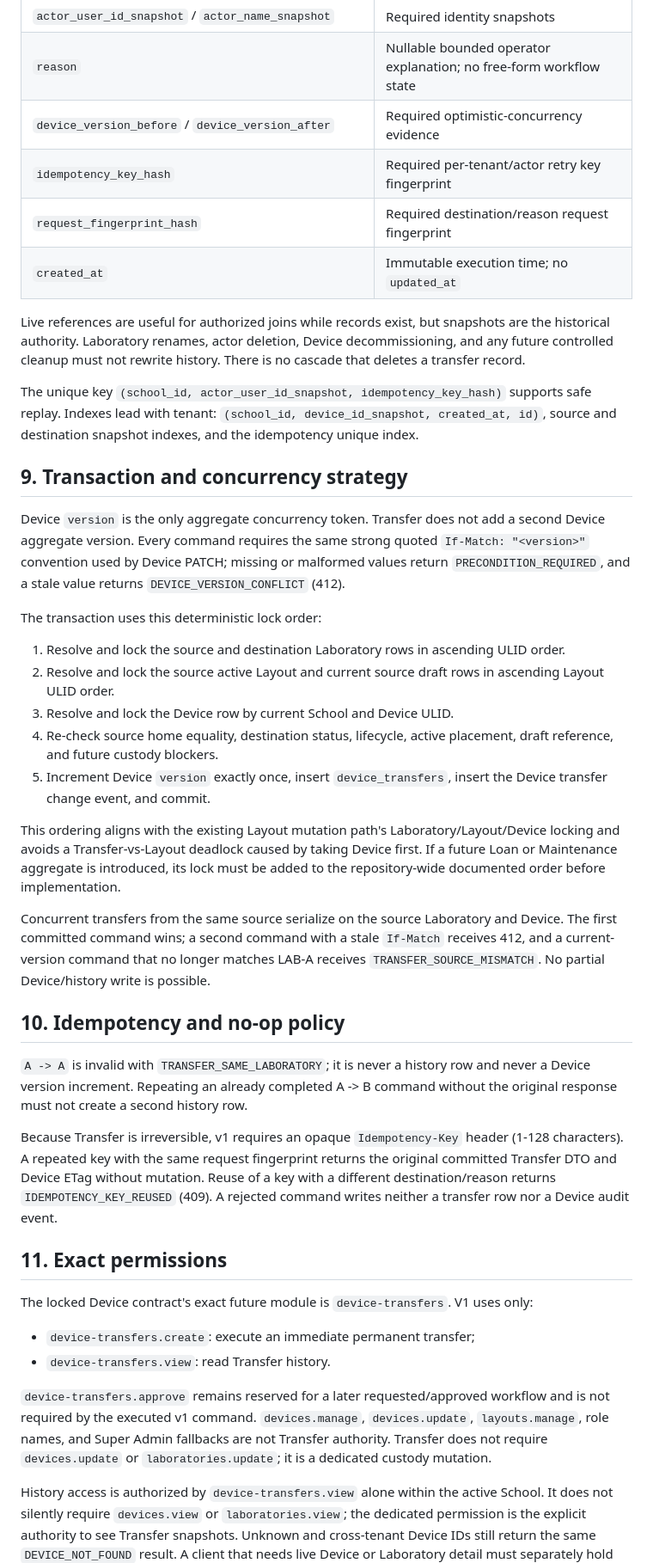
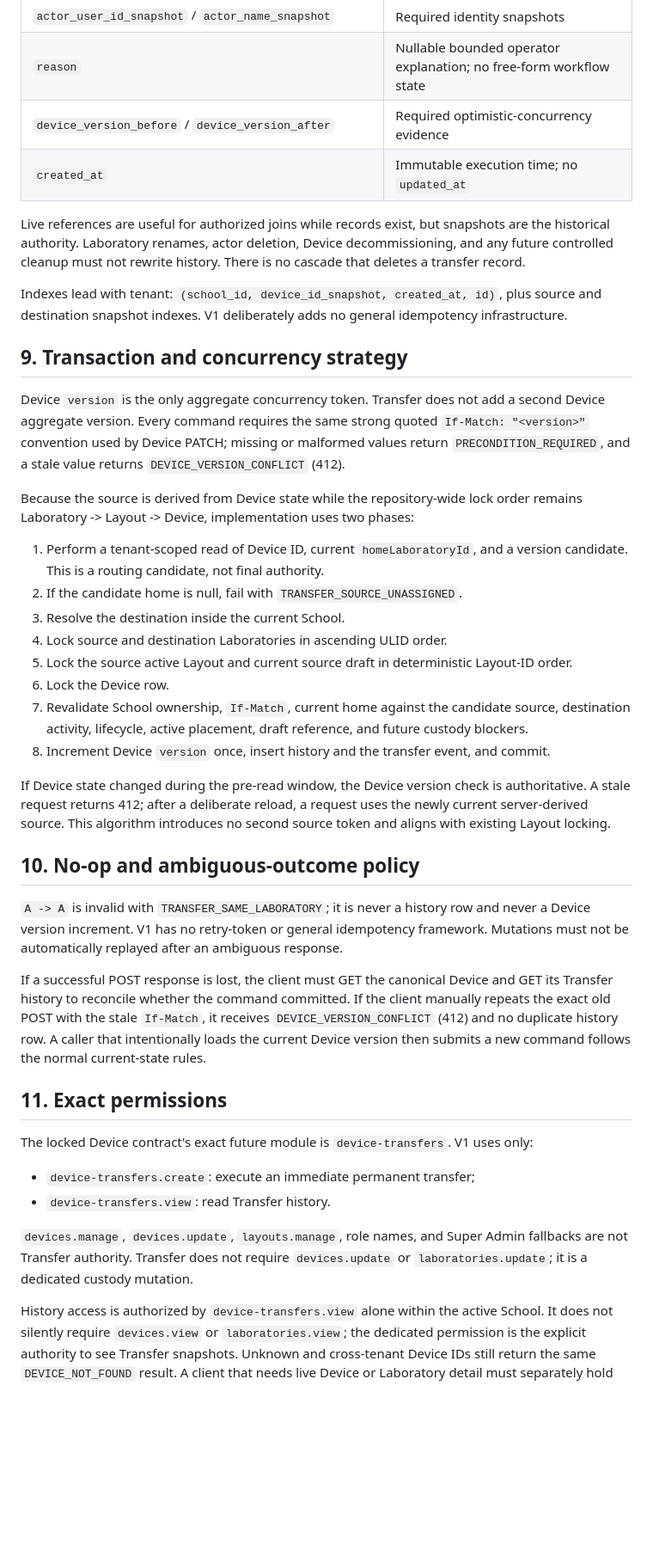
Before and after one commit to yogawillyutomo/SMARTLAB, a Markdown page: docs/architecture/transfer-domain-contract.md, the part around one of its changes. Shown at 86% size. Drawn GitHub-style; blank space fills up the shorter version.

```diff
--- a/docs/architecture/transfer-domain-contract.md
+++ b/docs/architecture/transfer-domain-contract.md
@@ -133,35 +133,34 @@ Proposed `device_transfers` fields:
 | `actor_user_id_snapshot` / `actor_name_snapshot` | Required identity snapshots |
 | `reason` | Nullable bounded operator explanation; no free-form workflow state |
 | `device_version_before` / `device_version_after` | Required optimistic-concurrency evidence |
-| `idempotency_key_hash` | Required per-tenant/actor retry key fingerprint |
-| `request_fingerprint_hash` | Required destination/reason request fingerprint |
 | `created_at` | Immutable execution time; no `updated_at` |
 
 Live references are useful for authorized joins while records exist, but snapshots are the historical authority. Laboratory renames, actor deletion, Device decommissioning, and any future controlled cleanup must not rewrite history. There is no cascade that deletes a transfer record.
 
-The unique key `(school_id, actor_user_id_snapshot, idempotency_key_hash)` supports safe replay. Indexes lead with tenant: `(school_id, device_id_snapshot, created_at, id)`, source and destination snapshot indexes, and the idempotency unique index.
+Indexes lead with tenant: `(school_id, device_id_snapshot, created_at, id)`, plus source and destination snapshot indexes. V1 deliberately adds no general idempotency infrastructure.
 
 ## 9. Transaction and concurrency strategy
 
 Device `version` is the only aggregate concurrency token. Transfer does not add a second Device aggregate version. Every command requires the same strong quoted `If-Match: "<version>"` convention used by Device PATCH; missing or malformed values return `PRECONDITION_REQUIRED`, and a stale value returns `DEVICE_VERSION_CONFLICT` (412).
 
-The transaction uses this deterministic lock order:
+Because the source is derived from Device state while the repository-wide lock order remains Laboratory -> Layout -> Device, implementation uses two phases:
 
-1. Resolve and lock the source and destination Laboratory rows in ascending ULID order.
-2. Resolve and lock the source active Layout and current source draft rows in ascending Layout ULID order.
-3. Resolve and lock the Device row by current School and Device ULID.
-4. Re-check source home equality, destination status, lifecycle, active placement, draft reference, and future custody blockers.
-5. Increment Device `version` exactly once, insert `device_transfers`, insert the Device transfer change event, and commit.
+1. Perform a tenant-scoped read of Device ID, current `homeLaboratoryId`, and a version candidate. This is a routing candidate, not final authority.
+2. If the candidate home is null, fail with `TRANSFER_SOURCE_UNASSIGNED`.
+3. Resolve the destination inside the current School.
+4. Lock source and destination Laboratories in ascending ULID order.
+5. Lock the source active Layout and current source draft in deterministic Layout-ID order.
+6. Lock the Device row.
+7. Revalidate School ownership, `If-Match`, current home against the candidate source, destination activity, lifecycle, active placement, draft reference, and future custody blockers.
+8. Increment Device `version` once, insert history and the transfer event, and commit.
 
-This ordering aligns with the existing Layout mutation path's Laboratory/Layout/Device locking and avoids a Transfer-vs-Layout deadlock caused by taking Device first. If a future Loan or Maintenance aggregate is introduced, its lock must be added to the repository-wide documented order before implementation.
+If Device state changed during the pre-read window, the Device version check is authoritative. A stale request returns 412; after a deliberate reload, a request uses the newly current server-derived source. This algorithm introduces no second source token and aligns with existing Layout locking.
 
-Concurrent transfers from the same source serialize on the source Laboratory and Device. The first committed command wins; a second command with a stale `If-Match` receives 412, and a current-version command that no longer matches LAB-A receives `TRANSFER_SOURCE_MISMATCH`. No partial Device/history write is possible.
+## 10. No-op and ambiguous-outcome policy
 
-## 10. Idempotency and no-op policy
+`A -> A` is invalid with `TRANSFER_SAME_LABORATORY`; it is never a history row and never a Device version increment. V1 has no retry-token or general idempotency framework. Mutations must not be automatically replayed after an ambiguous response.
 
-`A -> A` is invalid with `TRANSFER_SAME_LABORATORY`; it is never a history row and never a Device version increment. Repeating an already completed A -> B command without the original response must not create a second history row.
-
-Because Transfer is irreversible, v1 requires an opaque `Idempotency-Key` header (1-128 characters). A repeated key with the same request fingerprint returns the original committed Transfer DTO and Device ETag without mutation. Reuse of a key with a different destination/reason returns `IDEMPOTENCY_KEY_REUSED` (409). A rejected command writes neither a transfer row nor a Device audit event.
+If a successful POST response is lost, the client must GET the canonical Device and GET its Transfer history to reconcile whether the command committed. If the client manually repeats the exact old POST with the stale `If-Match`, it receives `DEVICE_VERSION_CONFLICT` (412) and no duplicate history row. A caller that intentionally loads the current Device version then submits a new command follows the normal current-state rules.
 
 ## 11. Exact permissions
 
@@ -170,7 +169,7 @@ The locked Device contract's exact future module is `device-transfers`. V1 uses
 - `device-transfers.create`: execute an immediate permanent transfer;
 - `device-transfers.view`: read Transfer history.
 
-`device-transfers.approve` remains reserved for a later requested/approved workflow and is not required by the executed v1 command. `devices.manage`, `devices.update`, `layouts.manage`, role names, and Super Admin fallbacks are not Transfer authority. Transfer does not require `devices.update` or `laboratories.update`; it is a dedicated custody mutation.
+`devices.manage`, `devices.update`, `layouts.manage`, role names, and Super Admin fallbacks are not Transfer authority. Transfer does not require `devices.update` or `laboratories.update`; it is a dedicated custody mutation.
 
 History access is authorized by `device-transfers.view` alone within the active School. It does not silently require `devices.view` or `laboratories.view`; the dedicated permission is the explicit authority to see Transfer snapshots. Unknown and cross-tenant Device IDs still return the same `DEVICE_NOT_FOUND` result. A client that needs live Device or Laboratory detail must separately hold those domain permissions and call those APIs.
 
```
Also changed, not shown: other parts of docs/architecture/transfer-domain-contract.md (+35 -36 lines), docs/architecture/transfer-domain-field-classification.md (+3 -5 lines).
